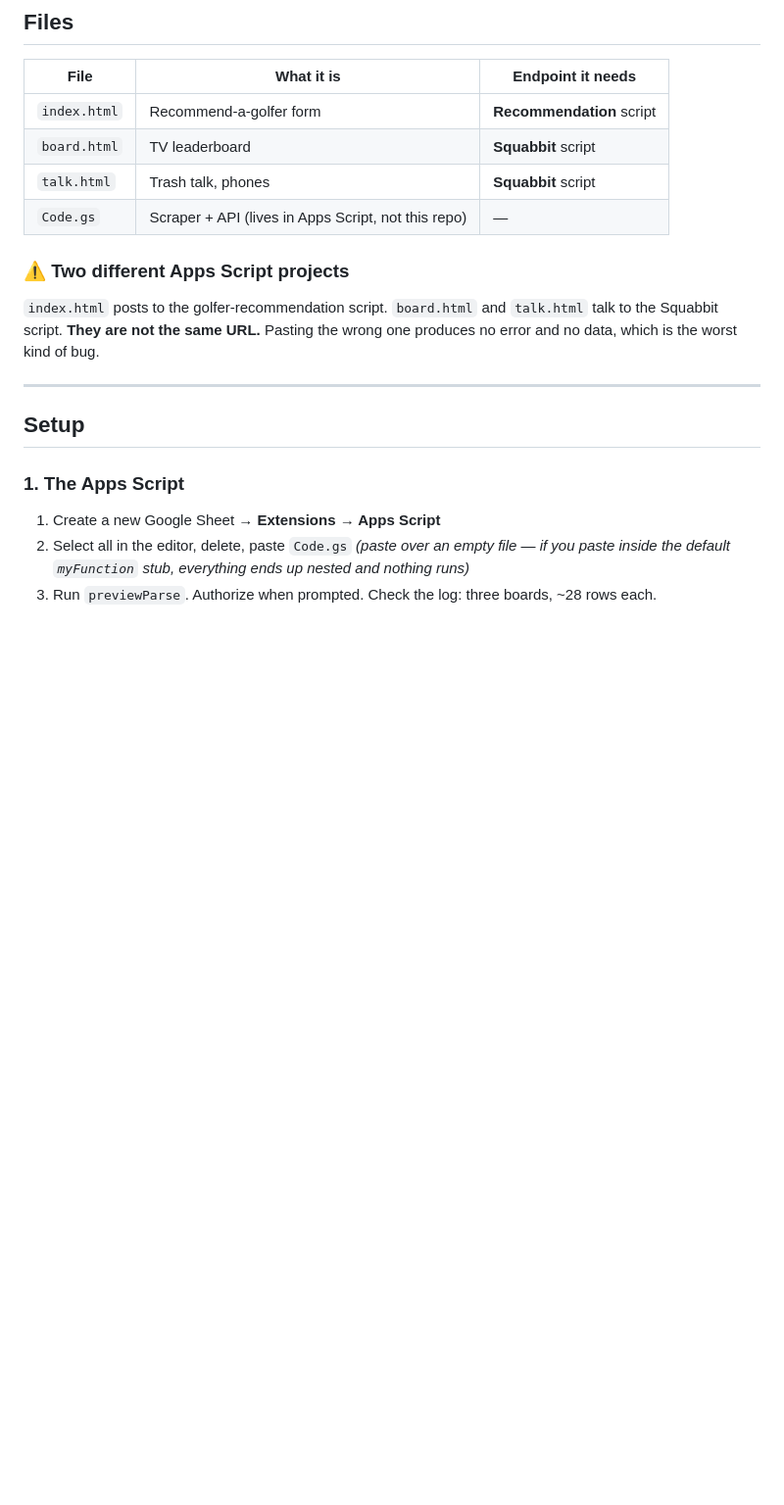
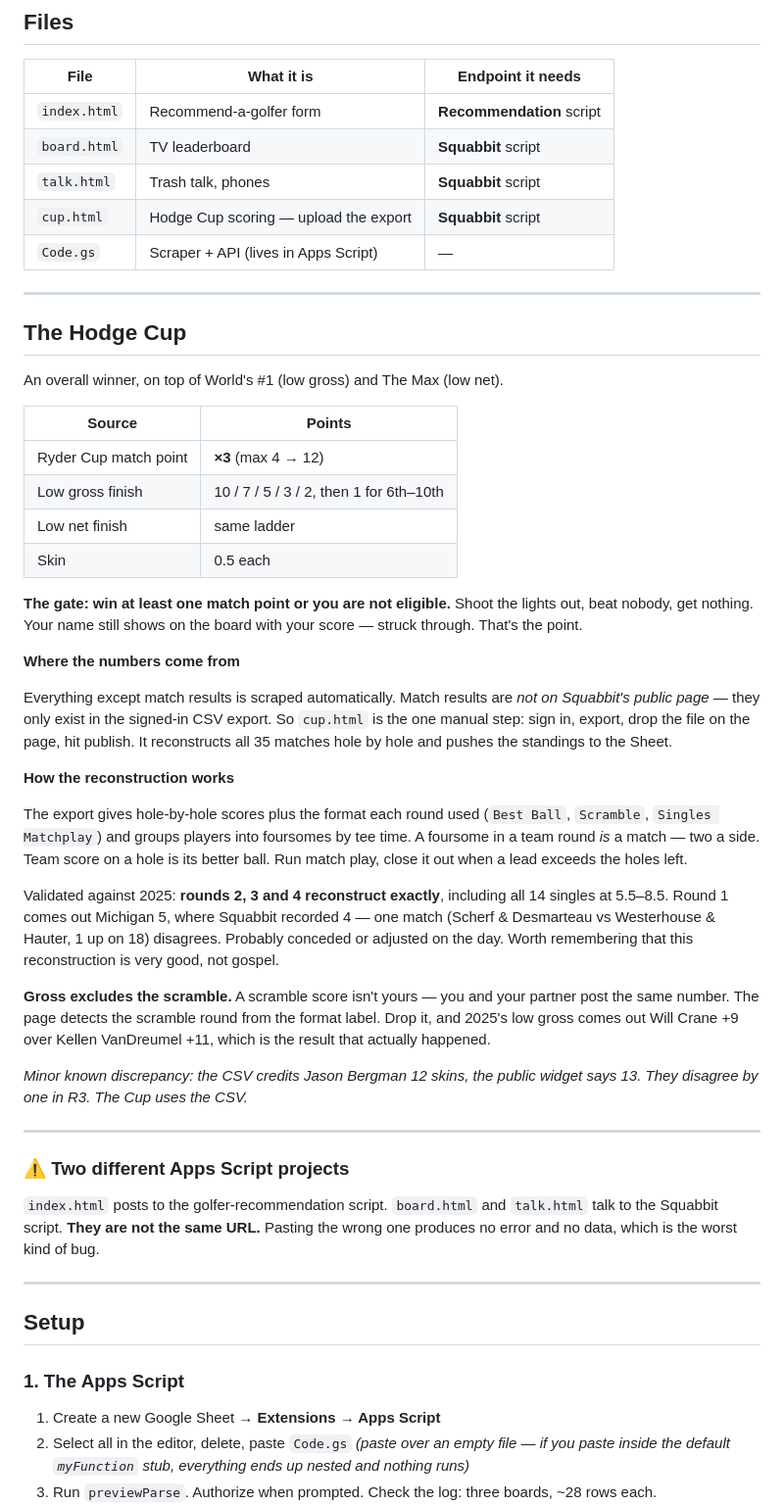
Before and after one commit to Scherf6/hodge, a Markdown page: README.md, the part around the change. Shown at 98% size. Drawn GitHub-style; blank space fills up the shorter version.

Commit message:
Update README with Hodge Cup details
Added details about the Hodge Cup scoring and match reconstruction process.

```diff
--- a/README.md
+++ b/README.md
@@ -40,7 +40,57 @@ the tournament is unaffected.
 | `index.html` | Recommend-a-golfer form | **Recommendation** script |
 | `board.html` | TV leaderboard | **Squabbit** script |
 | `talk.html` | Trash talk, phones | **Squabbit** script |
-| `Code.gs` | Scraper + API (lives in Apps Script, not this repo) | — |
+| `cup.html` | Hodge Cup scoring — upload the export | **Squabbit** script |
+| `Code.gs` | Scraper + API (lives in Apps Script) | — |
+
+---
+
+## The Hodge Cup
+
+An overall winner, on top of World's #1 (low gross) and The Max (low net).
+
+| Source | Points |
+|---|---|
+| Ryder Cup match point | **×3** (max 4 → 12) |
+| Low gross finish | 10 / 7 / 5 / 3 / 2, then 1 for 6th–10th |
+| Low net finish | same ladder |
+| Skin | 0.5 each |
+
+**The gate: win at least one match point or you are not eligible.** Shoot the
+lights out, beat nobody, get nothing. Your name still shows on the board with
+your score — struck through. That's the point.
+
+**Where the numbers come from**
+
+Everything except match results is scraped automatically. Match results are
+*not on Squabbit's public page* — they only exist in the signed-in CSV export.
+So `cup.html` is the one manual step: sign in, export, drop the file on the
+page, hit publish. It reconstructs all 35 matches hole by hole and pushes the
+standings to the Sheet.
+
+**How the reconstruction works**
+
+The export gives hole-by-hole scores plus the format each round used
+(`Best Ball`, `Scramble`, `Singles Matchplay`) and groups players into
+foursomes by tee time. A foursome in a team round *is* a match — two a side.
+Team score on a hole is its better ball. Run match play, close it out when a
+lead exceeds the holes left.
+
+Validated against 2025: **rounds 2, 3 and 4 reconstruct exactly**, including
+all 14 singles at 5.5–8.5. Round 1 comes out Michigan 5, where Squabbit
+recorded 4 — one match (Scherf & Desmarteau vs Westerhouse & Hauter, 1 up on
+18) disagrees. Probably conceded or adjusted on the day. Worth remembering that
+this reconstruction is very good, not gospel.
+
+**Gross excludes the scramble.** A scramble score isn't yours — you and your
+partner post the same number. The page detects the scramble round from the
+format label. Drop it, and 2025's low gross comes out Will Crane +9 over Kellen
+VanDreumel +11, which is the result that actually happened.
+
+*Minor known discrepancy: the CSV credits Jason Bergman 12 skins, the public
+widget says 13. They disagree by one in R3. The Cup uses the CSV.*
+
+---
 
 ### ⚠️ Two different Apps Script projects
 
```
